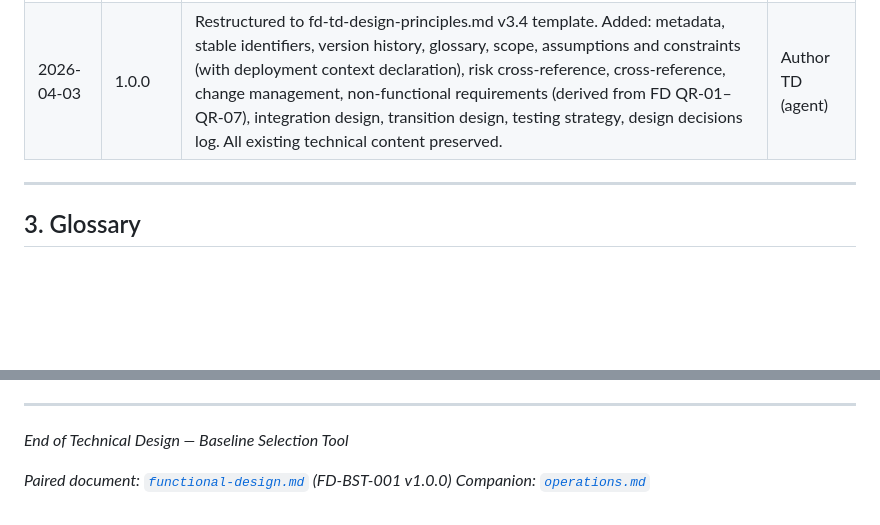
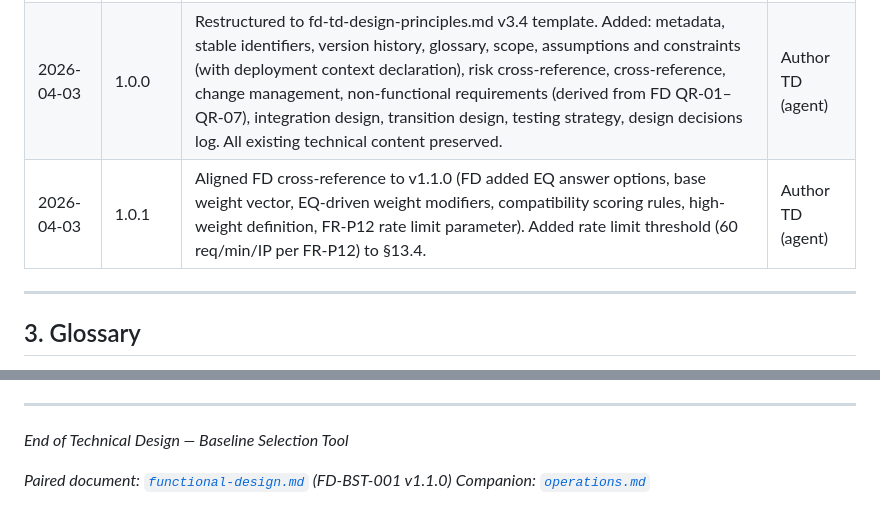
Before and after one commit to quality-factory/Web_App_-_Baseline_Selection_Tool, a Markdown page: docs/architecture.md, 2 parts joined by grey strips. Rendered like a GitHub page; blank space fills up the shorter version.

```diff
--- a/docs/architecture.md
+++ b/docs/architecture.md
@@ -63,6 +63,7 @@ Lifecycle rules per fd-td-design-principles.md v3.4 §Stable identifiers: delete
 |---|---|---|---|
 | 2026-04-03 | — | Pre-template architecture.md and operations.md produced (design decisions, component design, data schemas, failure modes, deployment pipeline) | Author TD (agent) |
 | 2026-04-03 | 1.0.0 | Restructured to fd-td-design-principles.md v3.4 template. Added: metadata, stable identifiers, version history, glossary, scope, assumptions and constraints (with deployment context declaration), risk cross-reference, cross-reference, change management, non-functional requirements (derived from FD QR-01–QR-07), integration design, transition design, testing strategy, design decisions log. All existing technical content preserved. | Author TD (agent) |
+| 2026-04-03 | 1.0.1 | Aligned FD cross-reference to v1.1.0 (FD added EQ answer options, base weight vector, EQ-driven weight modifiers, compatibility scoring rules, high-weight definition, FR-P12 rate limit parameter). Added rate limit threshold (60 req/min/IP per FR-P12) to §13.4. | Author TD (agent) |
 
 ---
 
@@ -1123,5 +1124,5 @@ Operational decisions (OTD-06, OTD-07) are tracked in [`operations.md`](operatio
 
 *End of Technical Design — Baseline Selection Tool*
 
-*Paired document: [`functional-design.md`](functional-design.md) (FD-BST-001 v1.0.0)*
+*Paired document: [`functional-design.md`](functional-design.md) (FD-BST-001 v1.1.0)*
 *Companion: [`operations.md`](operations.md)*
```
Also changed, not shown: other parts of docs/architecture.md (+3 -3 lines).
